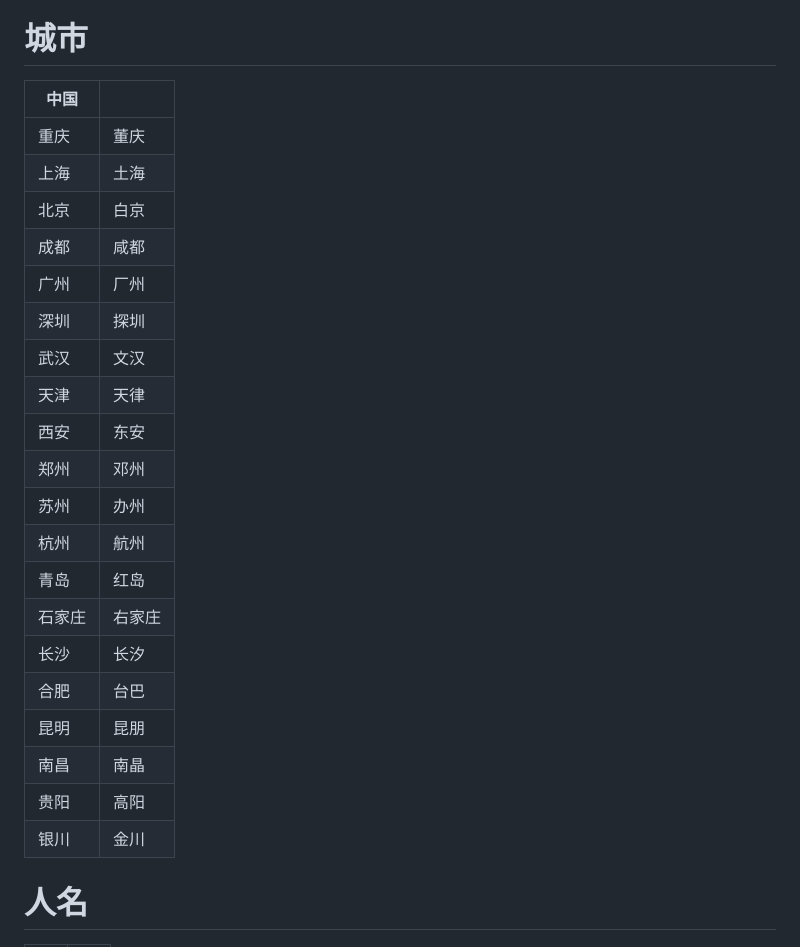
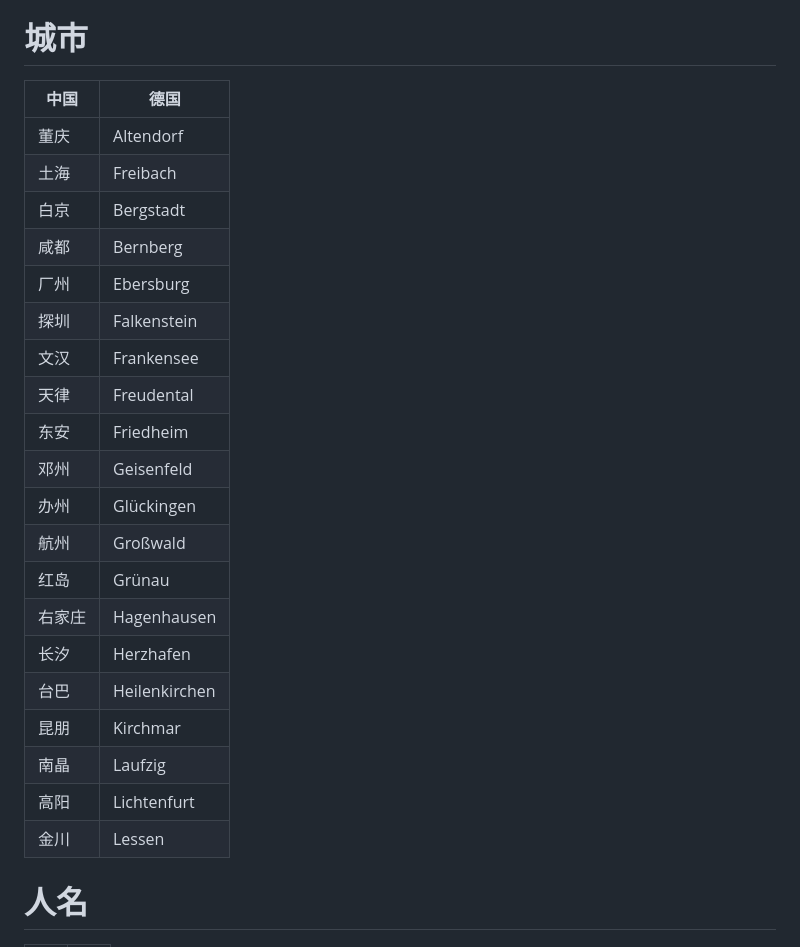
Before and after one commit to reRobut/merchant, a Markdown page: README.md, the part around the change. Drawn GitHub-style.

```diff
--- a/README.md
+++ b/README.md
@@ -99,28 +99,28 @@ tab：买/库存/武器/防具/交通工具/团队/任务
 每个人数值，装备，工资
 
 # 城市
-| 中国   |        |
-|--------|--------|
-| 重庆   | 董庆   |
-| 上海   | 土海   |
-| 北京   | 白京   |
-| 成都   | 咸都   |
-| 广州   | 厂州   |
-| 深圳   | 探圳   |
-| 武汉   | 文汉   |
-| 天津   | 天律   |
-| 西安   | 东安   |
-| 郑州   | 邓州   |
-| 苏州   | 办州   |
-| 杭州   | 航州   |
-| 青岛   | 红岛   |
-| 石家庄 | 右家庄 |
-| 长沙   | 长汐   |
-| 合肥   | 台巴   |
-| 昆明   | 昆朋   |
-| 南昌   | 南晶   |
-| 贵阳   | 高阳   |
-| 银川   | 金川   |
+| 中国   | 德国          |
+|--------|---------------|
+| 董庆   | Altendorf     |
+| 土海   | Freibach      |
+| 白京   | Bergstadt     |
+| 咸都   | Bernberg      |
+| 厂州   | Ebersburg     |
+| 探圳   | Falkenstein   |
+| 文汉   | Frankensee    |
+| 天律   | Freudental    |
+| 东安   | Friedheim     |
+| 邓州   | Geisenfeld    |
+| 办州   | Glückingen    |
+| 航州   | Großwald      |
+| 红岛   | Grünau        |
+| 右家庄 | Hagenhausen   |
+| 长汐   | Herzhafen     |
+| 台巴   | Heilenkirchen |
+| 昆朋   | Kirchmar      |
+| 南晶   | Laufzig       |
+| 高阳   | Lichtenfurt   |
+| 金川   | Lessen        |
 
 # 人名
 
```
